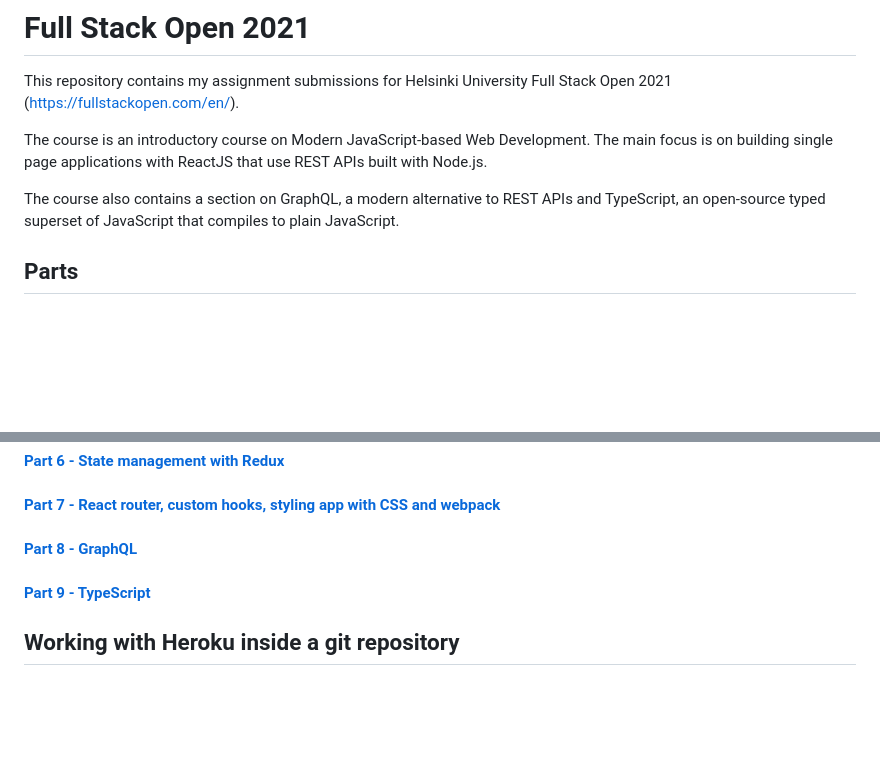
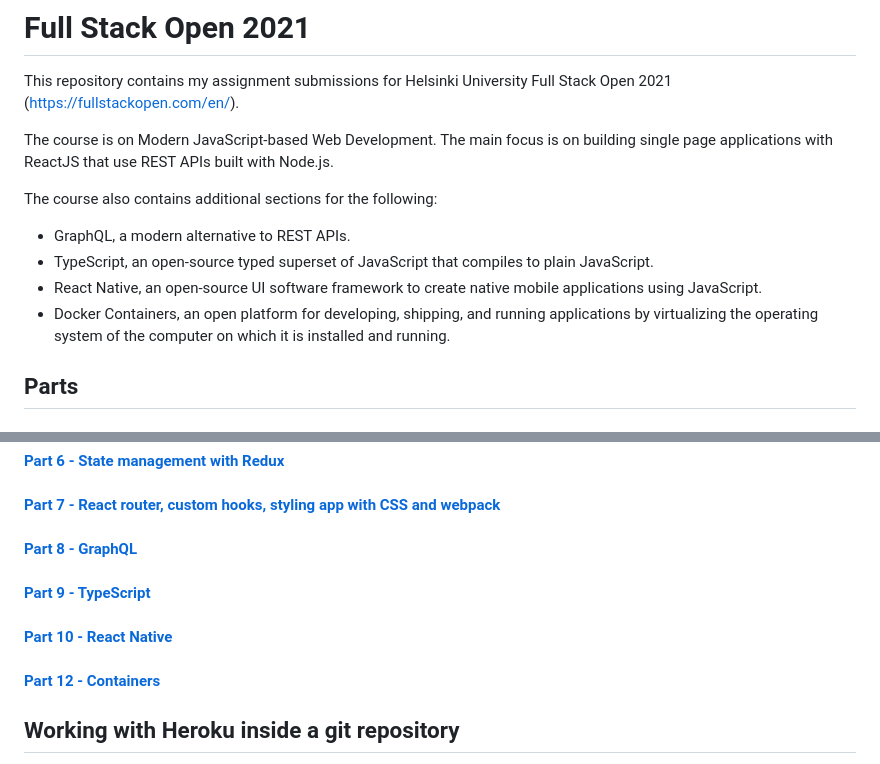
Before and after one commit to apollen27983/fullstack_2021, a Markdown page: README.md, 2 parts joined by grey strips. Drawn GitHub-style; blank space fills up the shorter version.

Commit message:
[IMP] README

```diff
--- a/README.md
+++ b/README.md
@@ -2,9 +2,13 @@
 
 This repository contains my assignment submissions for Helsinki University Full Stack Open 2021 ([https://fullstackopen.com/en/](https://fullstackopen.com/en/)).
 
-The course is an introductory course on Modern JavaScript-based Web Development. The main focus is on building single page applications with ReactJS that use REST APIs built with Node.js.
+The course is on Modern JavaScript-based Web Development. The main focus is on building single page applications with ReactJS that use REST APIs built with Node.js.
 
-The course also contains a section on GraphQL, a modern alternative to REST APIs and TypeScript, an open-source typed superset of JavaScript that compiles to plain JavaScript.
+The course also contains additional sections for the following:
+  - GraphQL, a modern alternative to REST APIs.
+  - TypeScript, an open-source typed superset of JavaScript that compiles to plain JavaScript.
+  - React Native, an open-source UI software framework to create native mobile applications using JavaScript.
+  - Docker Containers, an open platform for developing, shipping, and running applications by virtualizing the operating system of the computer on which it is installed and running.
 
 ## Parts
 
@@ -28,6 +32,10 @@ The course also contains a section on GraphQL, a modern alternative to REST APIs
 
 #### [Part 9 - TypeScript](./part9)
 
+#### [Part 10 - React Native](./part10)
+
+#### [Part 12 - Containers](./part12)
+
 ## Working with Heroku inside a git repository
 
 Heroku uses git repositories to manage deployment but since we have multiple seperate projects in this repository utilizing Heroku we need to do some tricks to make it work.
```
Also changed, not shown: other parts of README.md (+1 -0 lines), part10/README.md (+4 -0 lines), part7/README.md (+4 -0 lines), certificates/certificate-reactnative.png (added).
